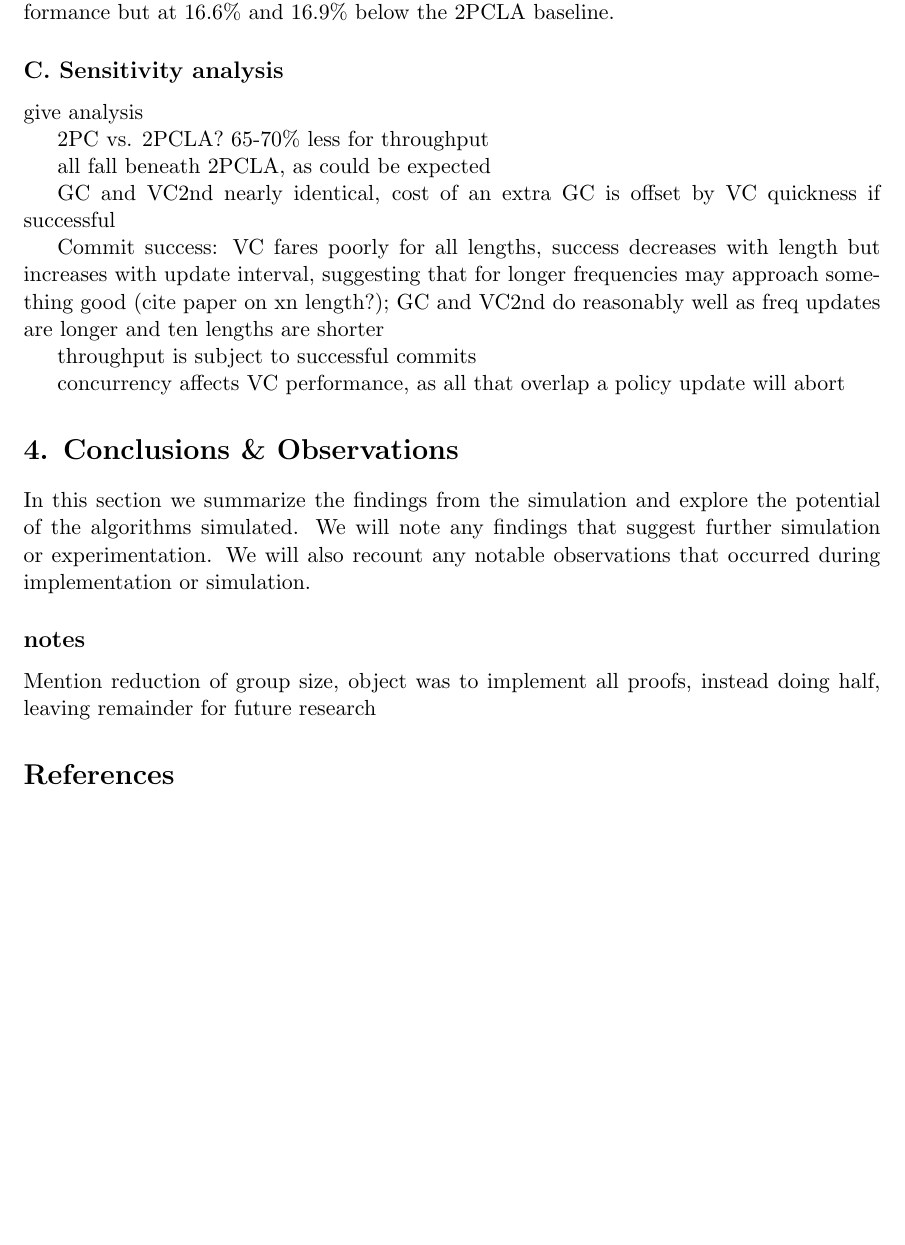
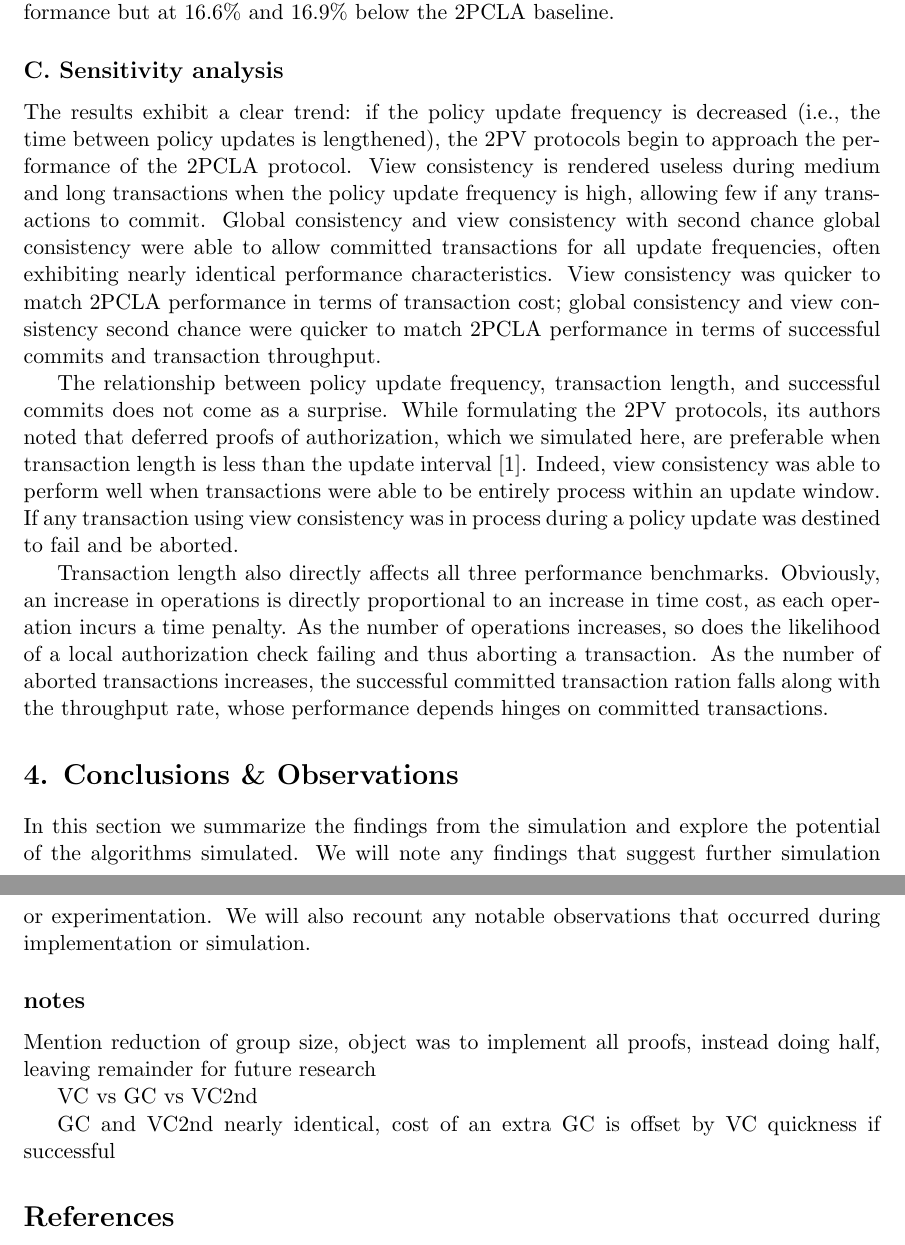
Before and after one commit to tuckertrainor/CloudDataSim, a LaTeX document (Documentation/epdcct.tex): part of page 13 of 13 before the commit and two parts of pages 13 and 14 of 14 after it, the two joined at a grey line, cut so that both start at the same text, the shorter picture padded with empty space. Compiled offline with pdfLaTeX.

Commit message:
working on conclusion

```diff
--- a/Documentation/epdcct.tex
+++ b/Documentation/epdcct.tex
@@ -191,26 +191,21 @@ For medium length transactions we observed a 2PC baseline transaction throughput
 
 For long length transactions we observed a 2PC baseline transaction throughput of 0.001145 commits/ms. For the 2PCLA baseline, we observed a baseline transaction throughput of 0.000752 commits/ms. Figure \ref{LongT} shows the results of the 2PV protocols against the baseline values. View consistency echoes its commit success rate performance, producing throughput only at the 18,400ms and 36,800ms update frequency marks. Its throughput at the former was 0.000247 commits/ms and 0.000506 commits/ms at the latter. These values are, respectively, 67\% less and 33\% less tan the 2PCLA baseline. The throughput of global consistency and view consistency second chance is less impressive than in short and medium transactions but still outperforms view consistency for long transactions. Throughput for global consistency and view consistency second chance begin at 0.000481 commits/ms and 0.000468 commits/ms, respectively, for the 1,150ms update frequency, a performance of about 36\% to 38\% below the 2PCLA baseline. By the 36,800ms mark, they improve to 0.000627 commits/ms and 0.000625 commits/ms, respectively, again nearly identical performance but at 16.6\% and 16.9\% below the 2PCLA baseline.
 \subsection{C. Sensitivity analysis}
-%%% summarize all the above here?
-give analysis
+%%% summarize all of the above
+The results exhibit a clear trend: if the policy update frequency is decreased (i.e., the time between policy updates is lengthened), the 2PV protocols begin to approach the performance of the 2PCLA protocol. View consistency is rendered useless during medium and long transactions when the policy update frequency is high, allowing few if any transactions to commit. Global consistency and view consistency with second chance global consistency were able to allow committed transactions for all update frequencies, often exhibiting nearly identical performance characteristics. View consistency was quicker to match 2PCLA performance in terms of transaction cost; global consistency and view consistency second chance were quicker to match 2PCLA performance in terms of successful commits and transaction throughput.
 
-2PC vs. 2PCLA? 65-70\% less for throughput
+The relationship between policy update frequency, transaction length, and successful commits does not come as a surprise. While formulating the 2PV protocols, its authors noted that deferred proofs of authorization, which we simulated here, are preferable when transaction length is less than the update interval \cite{Iskander}. Indeed, view consistency was able to perform well when transactions were able to be entirely process within an update window. If any transaction using view consistency was in process during a policy update was destined to fail and be aborted.
 
-all fall beneath 2PCLA, as could be expected
-
-GC and VC2nd nearly identical, cost of an extra GC is offset by VC quickness if successful
-
-Commit success: VC fares poorly for all lengths, success decreases with length but increases with update interval, suggesting that for longer frequencies may approach something good (cite paper on xn length?); GC and VC2nd do reasonably well as freq updates are longer and ten lengths are shorter
-
-throughput is subject to successful commits
-
-concurrency affects VC performance, as all that overlap a policy update will abort
-
+Transaction length also directly affects all three performance benchmarks. Obviously, an increase in operations is directly proportional to an increase in time cost, as each operation incurs a time penalty. As the number of operations increases, so does the likelihood of a local authorization check failing and thus aborting a transaction. As the number of aborted transactions increases, the successful committed transaction ration falls along with the throughput rate, whose performance depends hinges on committed transactions.
 \section{4. Conclusions \& Observations}
 %%% Do this part for reals this time
 In this section we summarize the findings from the simulation and explore the potential of the algorithms simulated. We will note any findings that suggest further simulation or experimentation. We will also recount any notable observations that occurred during implementation or simulation.
 \subsection{notes}
 Mention reduction of group size, object was to implement all proofs, instead doing half, leaving remainder for future research
+
+VC vs GC vs VC2nd
+
+GC and VC2nd nearly identical, cost of an extra GC is offset by VC quickness if successful
 % References
 \begin{thebibliography}{9}
 \bibitem{Iskander} Iskander \emph{et al.}, "Enforcing Policy and Data Consistency of Cloud Transactions," Department of Computer Science, University of Pittsburgh.
```
Also changed, not shown: Documentation/epdcct.pdf.
